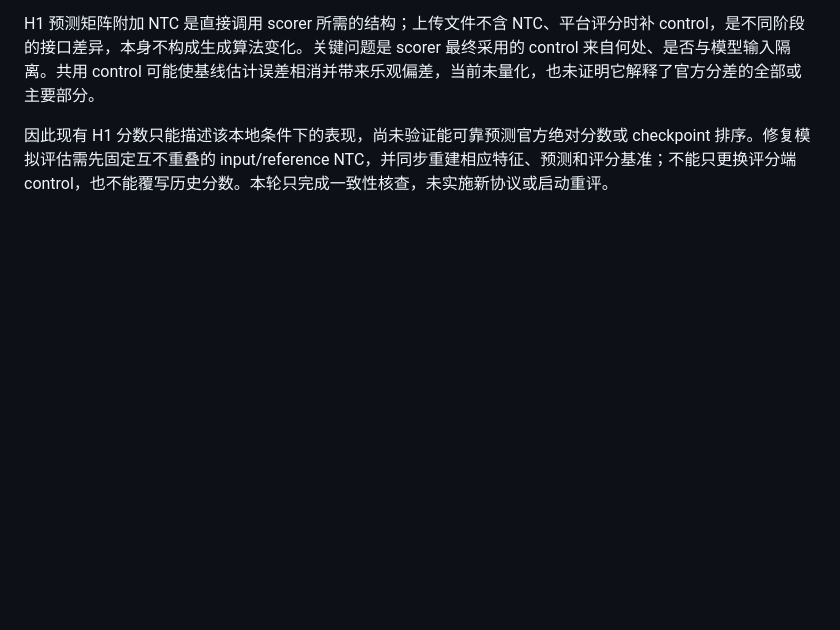
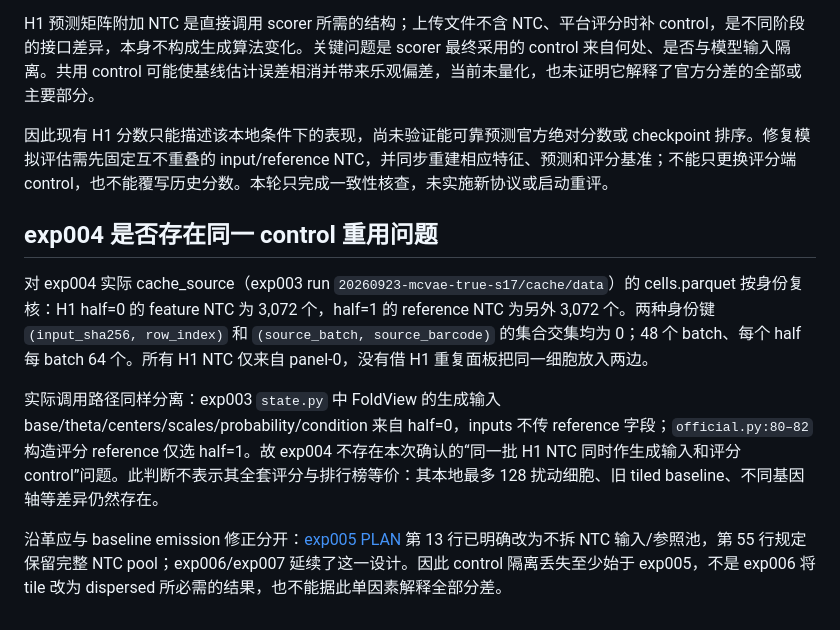
Before and after one commit to yjcyxky/virtual-cell-challenge, a Markdown page: docs/exp007-official-scoring-protocol-audit.md, the part around the change. Drawn GitHub-style; blank space fills up the shorter version.

Commit message:
docs: verify disjoint exp004 controls and trace later pool reuse

```diff
--- a/docs/exp007-official-scoring-protocol-audit.md
+++ b/docs/exp007-official-scoring-protocol-audit.md
@@ -165,3 +165,11 @@ Fidelity 使用 `(raw - baseline) / (replicate - baseline)`。仅作标尺敏感
 H1 预测矩阵附加 NTC 是直接调用 scorer 所需的结构；上传文件不含 NTC、平台评分时补 control，是不同阶段的接口差异，本身不构成生成算法变化。关键问题是 scorer 最终采用的 control 来自何处、是否与模型输入隔离。共用 control 可能使基线估计误差相消并带来乐观偏差，当前未量化，也未证明它解释了官方分差的全部或主要部分。
 
 因此现有 H1 分数只能描述该本地条件下的表现，尚未验证能可靠预测官方绝对分数或 checkpoint 排序。修复模拟评估需先固定互不重叠的 input/reference NTC，并同步重建相应特征、预测和评分基准；不能只更换评分端 control，也不能覆写历史分数。本轮只完成一致性核查，未实施新协议或启动重评。
+
+## exp004 是否存在同一 control 重用问题
+
+对 exp004 实际 cache_source（exp003 run `20260923-mcvae-true-s17/cache/data`）的 cells.parquet 按身份复核：H1 half=0 的 feature NTC 为 3,072 个，half=1 的 reference NTC 为另外 3,072 个。两种身份键 `(input_sha256, row_index)` 和 `(source_batch, source_barcode)` 的集合交集均为 0；48 个 batch、每个 half 每 batch 64 个。所有 H1 NTC 仅来自 panel-0，没有借 H1 重复面板把同一细胞放入两边。
+
+实际调用路径同样分离：exp003 `state.py` 中 FoldView 的生成输入 base/theta/centers/scales/probability/condition 来自 half=0，inputs 不传 reference 字段；`official.py:80–82` 构造评分 reference 仅选 half=1。故 exp004 不存在本次确认的“同一批 H1 NTC 同时作生成输入和评分 control”问题。此判断不表示其全套评分与排行榜等价：其本地最多 128 扰动细胞、旧 tiled baseline、不同基因轴等差异仍然存在。
+
+沿革应与 baseline emission 修正分开：[exp005 PLAN](../experiments/exp005/PLAN.md) 第 13 行已明确改为不拆 NTC 输入/参照池，第 55 行规定保留完整 NTC pool；exp006/exp007 延续了这一设计。因此 control 隔离丢失至少始于 exp005，不是 exp006 将 tile 改为 dispersed 所必需的结果，也不能据此单因素解释全部分差。
```
